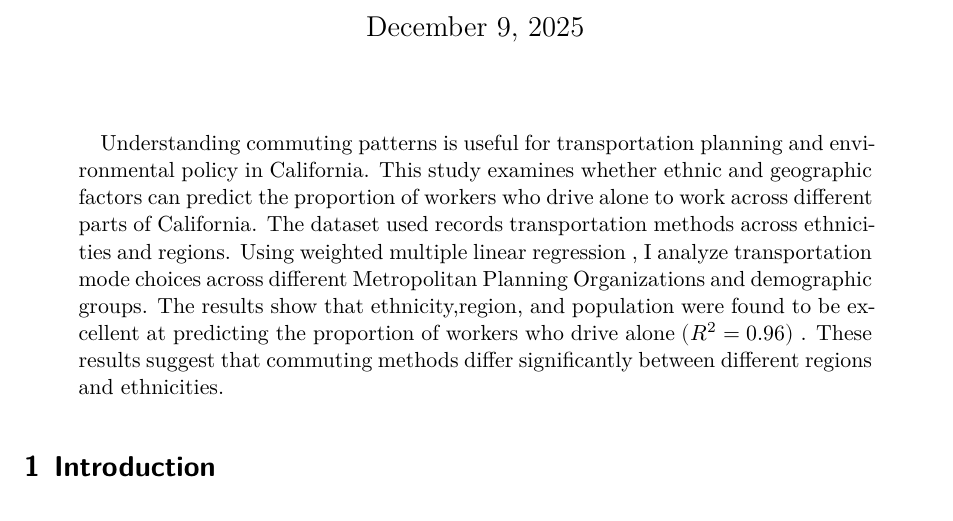
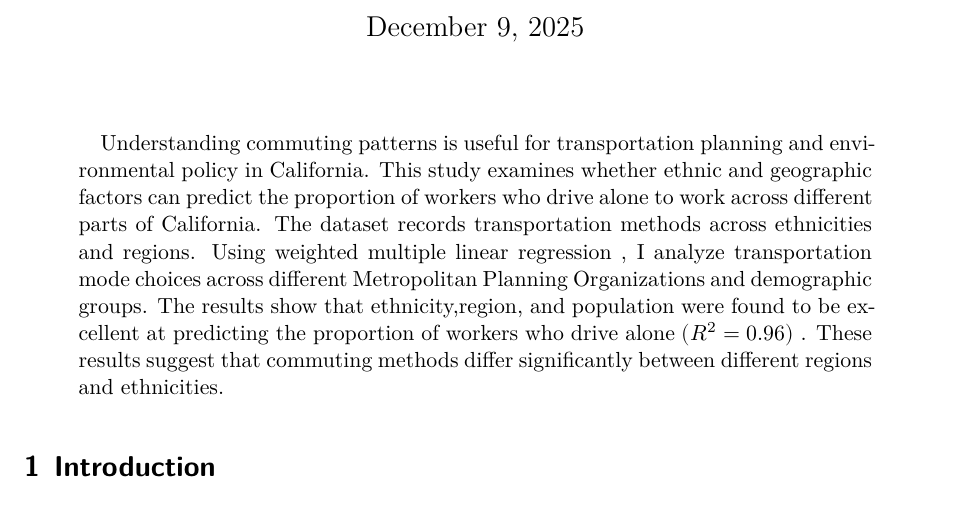
Before and after one commit to tycebot/california-solo-driving-study, a Quarto document (paper2.qmd): part of page 1 of 5, cut so that both start at the same text. Rendered offline with R 4.5, knitr and Pandoc in place of Quarto, then LaTeX, with nearby package versions; some code elsewhere in the file could not run offline.

Commit message:
fixed typo

```diff
--- a/paper2.qmd
+++ b/paper2.qmd
@@ -4,7 +4,7 @@ author: "Terrell Enoru"
 thanks: "Project repository available at: https://github.com/tycebot/california-solo-driving-study"
 date: today
 date-format: long
-abstract: "Understanding commuting patterns is useful for transportation planning and environmental policy in California. This study examines whether ethnic and geographic factors can predict the proportion of workers who drive alone to work across different parts of California. The dataset used records transportation methods across ethnicities and regions.  Using weighted multiple linear regression , I analyze transportation mode choices across different Metropolitan Planning Organizations and demographic groups. The results show that ethnicity,region, and population were found to be excellent at predicting the proportion of workers who drive alone $(R^2 = 0.96)$  . These results suggest that commuting methods differ significantly between different regions and ethnicities."
+abstract: "Understanding commuting patterns is useful for transportation planning and environmental policy in California. This study examines whether ethnic and geographic factors can predict the proportion of workers who drive alone to work across different parts of California. The dataset records transportation methods across ethnicities and regions.  Using weighted multiple linear regression , I analyze transportation mode choices across different Metropolitan Planning Organizations and demographic groups. The results show that ethnicity,region, and population were found to be excellent at predicting the proportion of workers who drive alone $(R^2 = 0.96)$  . These results suggest that commuting methods differ significantly between different regions and ethnicities."
 format: pdf
 bibliography: references.bib
 number-sections: true
```
